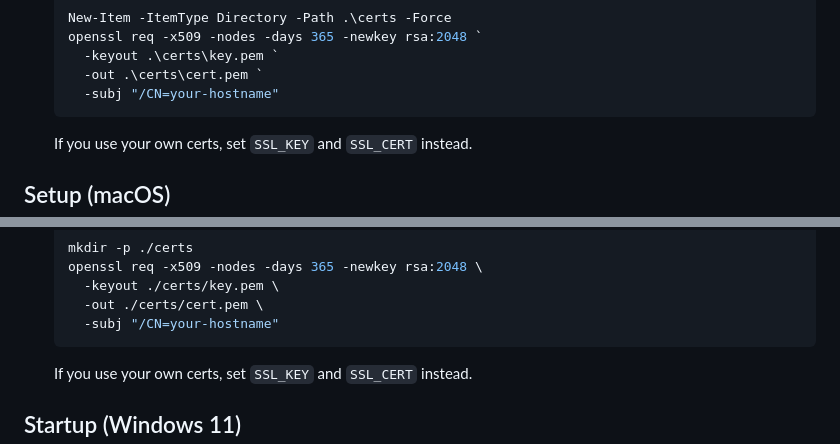
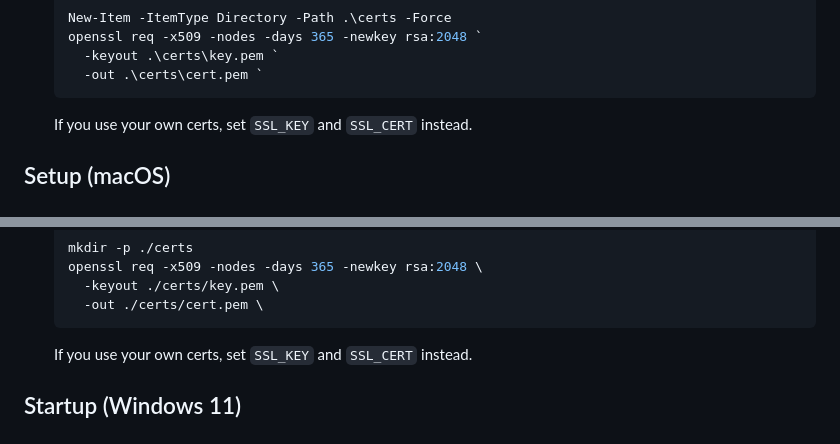
Before and after one commit to RxFaction/Northstar-Mainframe, a Markdown page: README.md, 2 parts joined by grey strips. Drawn GitHub-style.

Commit message:
Update README.md
Clarity

````diff
--- a/README.md
+++ b/README.md
@@ -40,7 +40,6 @@ Self-hostable P2P live streaming with WebRTC + WebSocket signaling. Zero CDN. Co
    openssl req -x509 -nodes -days 365 -newkey rsa:2048 `
      -keyout .\certs\key.pem `
      -out .\certs\cert.pem `
-     -subj "/CN=your-hostname"
    ```
    If you use your own certs, set `SSL_KEY` and `SSL_CERT` instead.
 
@@ -58,7 +57,6 @@ Self-hostable P2P live streaming with WebRTC + WebSocket signaling. Zero CDN. Co
    openssl req -x509 -nodes -days 365 -newkey rsa:2048 \
      -keyout ./certs/key.pem \
      -out ./certs/cert.pem \
-     -subj "/CN=your-hostname"
    ```
    If you use your own certs, set `SSL_KEY` and `SSL_CERT` instead.
 
````
